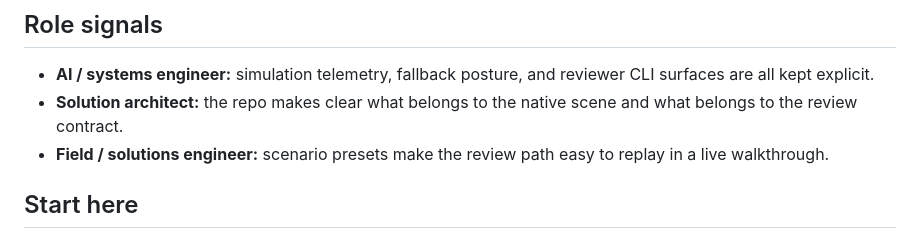
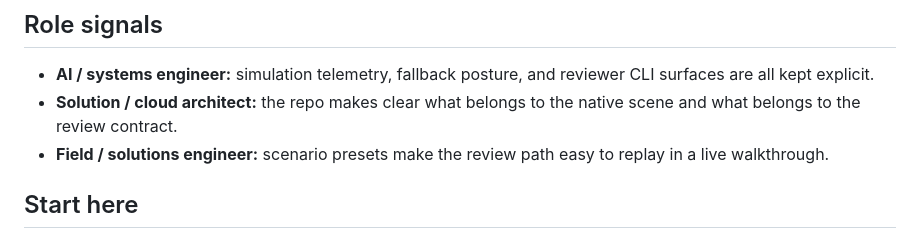
Before and after one commit to KIM3310/ecotide, a Markdown page: README.md, the part around the change. GitHub-like rendering.

Commit message:
docs: surface solution and cloud posture

```diff
--- a/README.md
+++ b/README.md
@@ -8,7 +8,7 @@ EcoTide is an iOS SwiftUI simulation app (Swift Package based) with motion-drive
 
 ## Role signals
 - **AI / systems engineer:** simulation telemetry, fallback posture, and reviewer CLI surfaces are all kept explicit.
-- **Solution architect:** the repo makes clear what belongs to the native scene and what belongs to the review contract.
+- **Solution / cloud architect:** the repo makes clear what belongs to the native scene and what belongs to the review contract.
 - **Field / solutions engineer:** scenario presets make the review path easy to replay in a live walkthrough.
 
 ## Start here
```
